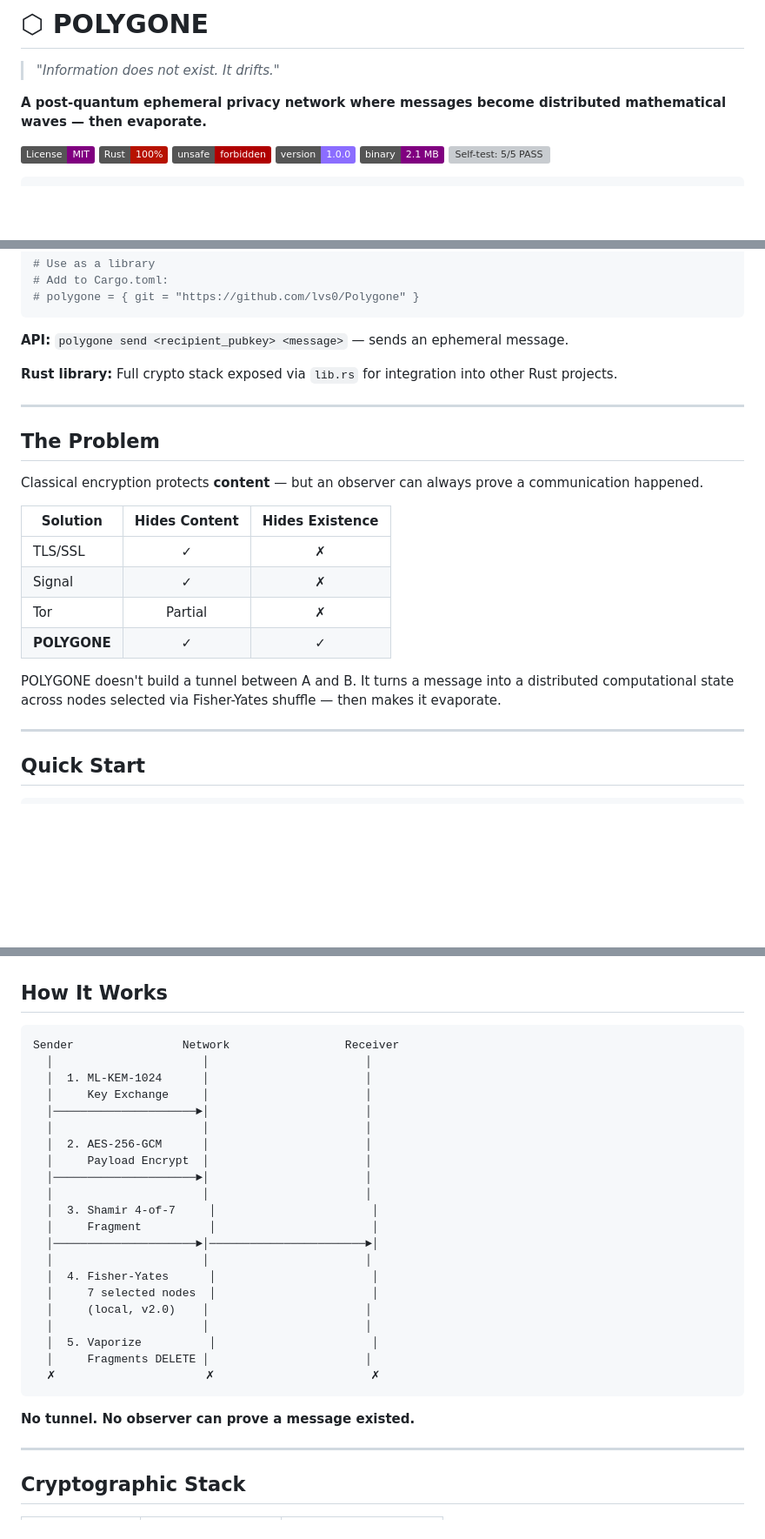
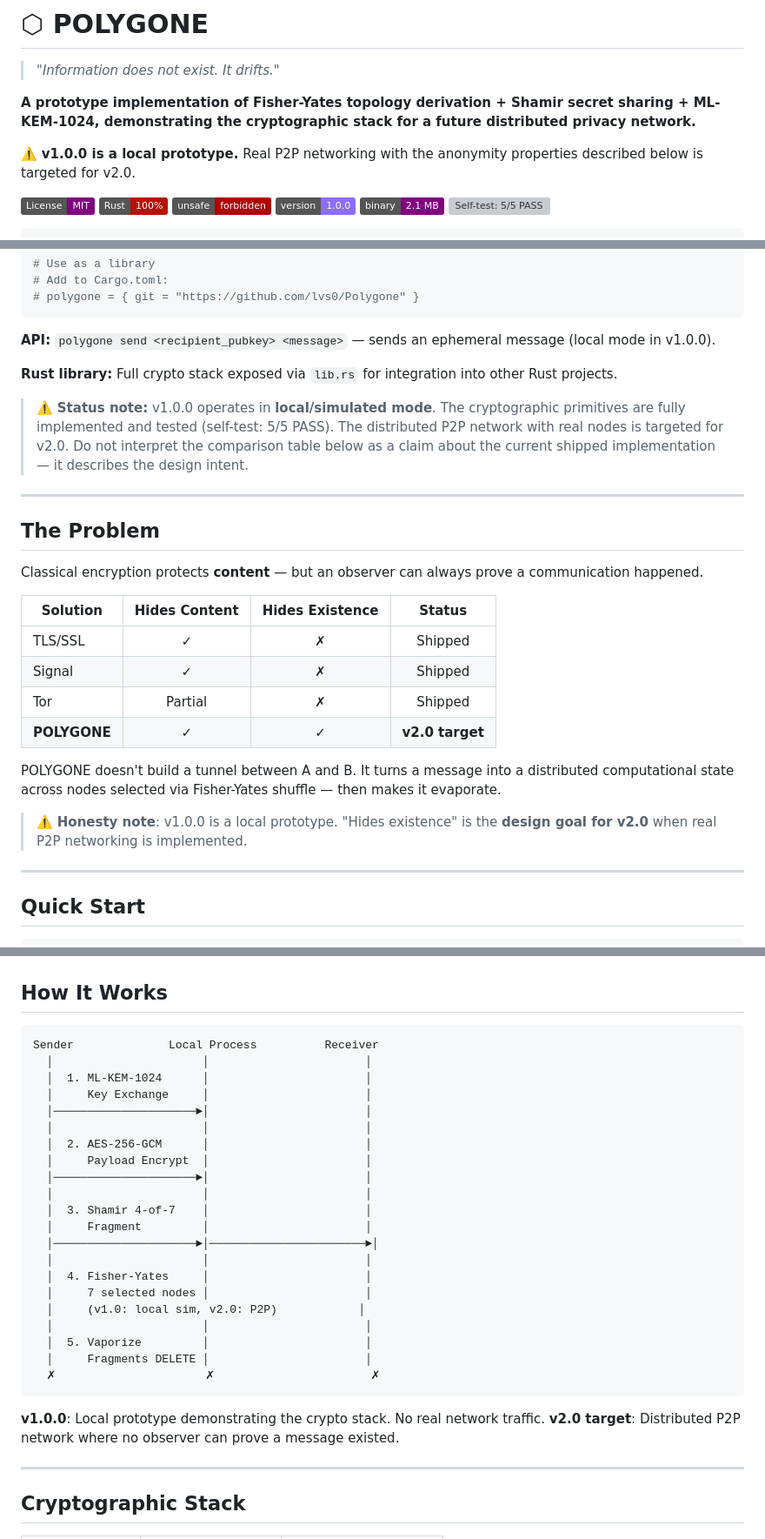
Before and after one commit to lvs0/Polygone, a Markdown page: README.md, 3 parts joined by grey strips. Shown at 87% size. GitHub-like rendering; badges without logos; blank space fills up the shorter version; grey boxes are pictures that could not be loaded.

````diff
--- a/README.md
+++ b/README.md
@@ -2,7 +2,9 @@
 
 > *"Information does not exist. It drifts."*
 
-**A post-quantum ephemeral privacy network where messages become distributed mathematical waves — then evaporate.**
+**A prototype implementation of Fisher-Yates topology derivation + Shamir secret sharing + ML-KEM-1024, demonstrating the cryptographic stack for a future distributed privacy network.**
+
+⚠️ **v1.0.0 is a local prototype.** Real P2P networking with the anonymity properties described below is targeted for v2.0.
 
 [![MIT License](https://img.shields.io/badge/License-MIT-purple.svg)](https://github.com/lvs0/Polygone/blob/main/LICENSE)
 [![Rust](https://img.shields.io/badge/Rust-100%25-b71200.svg)](https://www.rust-lang.org/)
@@ -41,9 +43,11 @@ cd Polygone && cargo build --release
 # polygone = { git = "https://github.com/lvs0/Polygone" }
 ```
 
-**API:** `polygone send <recipient_pubkey> <message>` — sends an ephemeral message.
+**API:** `polygone send <recipient_pubkey> <message>` — sends an ephemeral message (local mode in v1.0.0).
 
 **Rust library:** Full crypto stack exposed via `lib.rs` for integration into other Rust projects.
+
+> ⚠️ **Status note:** v1.0.0 operates in **local/simulated mode**. The cryptographic primitives are fully implemented and tested (self-test: 5/5 PASS). The distributed P2P network with real nodes is targeted for v2.0. Do not interpret the comparison table below as a claim about the current shipped implementation — it describes the design intent.
 
 ---
 
@@ -51,14 +55,16 @@ cd Polygone && cargo build --release
 
 Classical encryption protects **content** — but an observer can always prove a communication happened.
 
-| Solution | Hides Content | Hides Existence |
-|----------|:-------------:|:---------------:|
-| TLS/SSL | ✓ | ✗ |
-| Signal | ✓ | ✗ |
-| Tor | Partial | ✗ |
-| **POLYGONE** | ✓ | **✓** |
+| Solution | Hides Content | Hides Existence | Status |
+|----------|:-------------:|:---------------:|:------:|
+| TLS/SSL | ✓ | ✗ | Shipped |
+| Signal | ✓ | ✗ | Shipped |
+| Tor | Partial | ✗ | Shipped |
+| **POLYGONE** | ✓ | **✓** | **v2.0 target** |
 
 POLYGONE doesn't build a tunnel between A and B. It turns a message into a distributed computational state across nodes selected via Fisher-Yates shuffle — then makes it evaporate.
+
+> ⚠️ **Honesty note**: v1.0.0 is a local prototype. "Hides existence" is the **design goal for v2.0** when real P2P networking is implemented.
 
 ---
 
@@ -86,7 +92,7 @@ polygone help
 ## How It Works
 
 ```
-Sender                Network                 Receiver
+Sender              Local Process          Receiver
   │                      │                       │
   │  1. ML-KEM-1024      │                       │
   │     Key Exchange     │                       │
@@ -96,20 +102,21 @@ Sender                Network                 Receiver
   │     Payload Encrypt  │                       │
   │─────────────────────►│                       │
   │                      │                       │
-  │  3. Shamir 4-of-7     │                       │
-  │     Fragment          │                       │
+  │  3. Shamir 4-of-7    │                       │
+  │     Fragment         │                       │
   │─────────────────────►│───────────────────────►│
   │                      │                       │
-  │  4. Fisher-Yates      │                       │
-  │     7 selected nodes  │                       │
-  │     (local, v2.0)    │                       │
+  │  4. Fisher-Yates     │                       │
+  │     7 selected nodes │                       │
+  │     (v1.0: local sim, v2.0: P2P)            │
   │                      │                       │
-  │  5. Vaporize          │                       │
+  │  5. Vaporize         │                       │
   │     Fragments DELETE │                       │
   ✗                      ✗                       ✗
 ```
 
-**No tunnel. No observer can prove a message existed.**
+**v1.0.0**: Local prototype demonstrating the crypto stack. No real network traffic.
+**v2.0 target**: Distributed P2P network where no observer can prove a message existed.
 
 ---
 
````
Also changed, not shown: other parts of README.md (+27 -22 lines).
